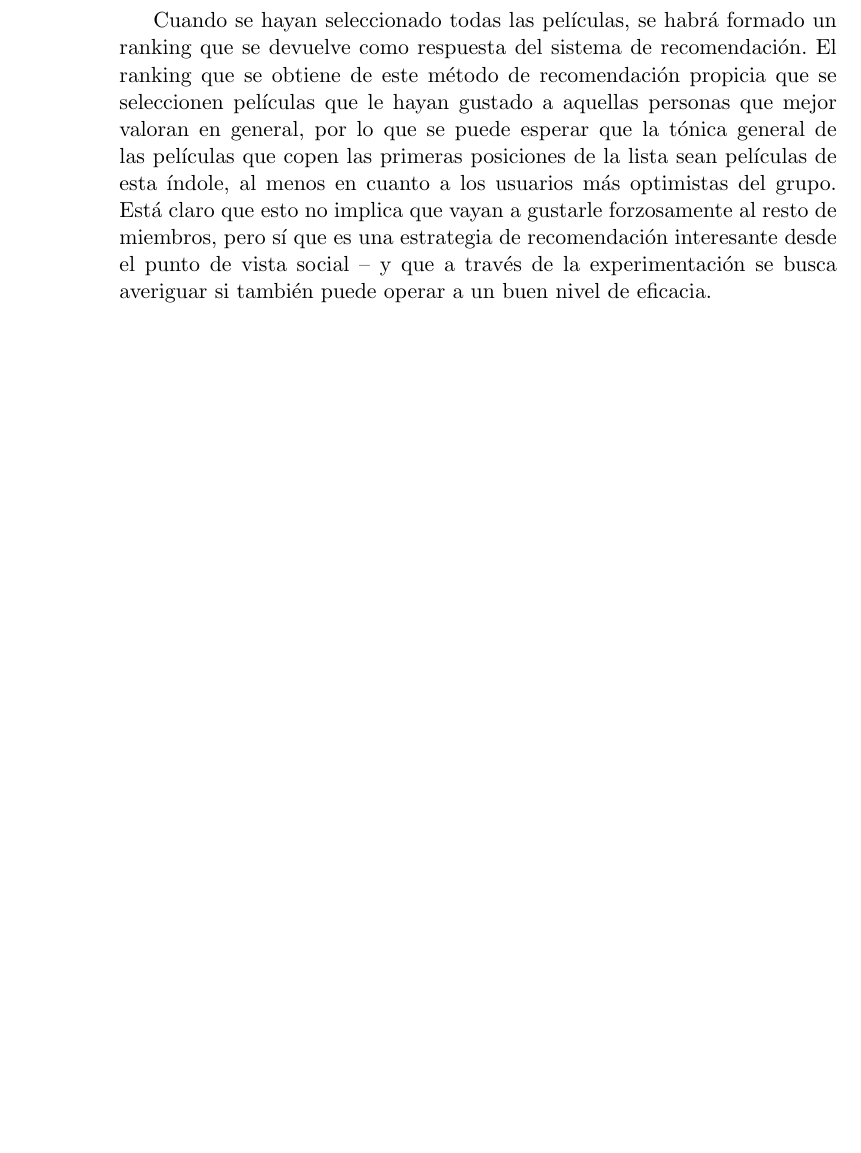
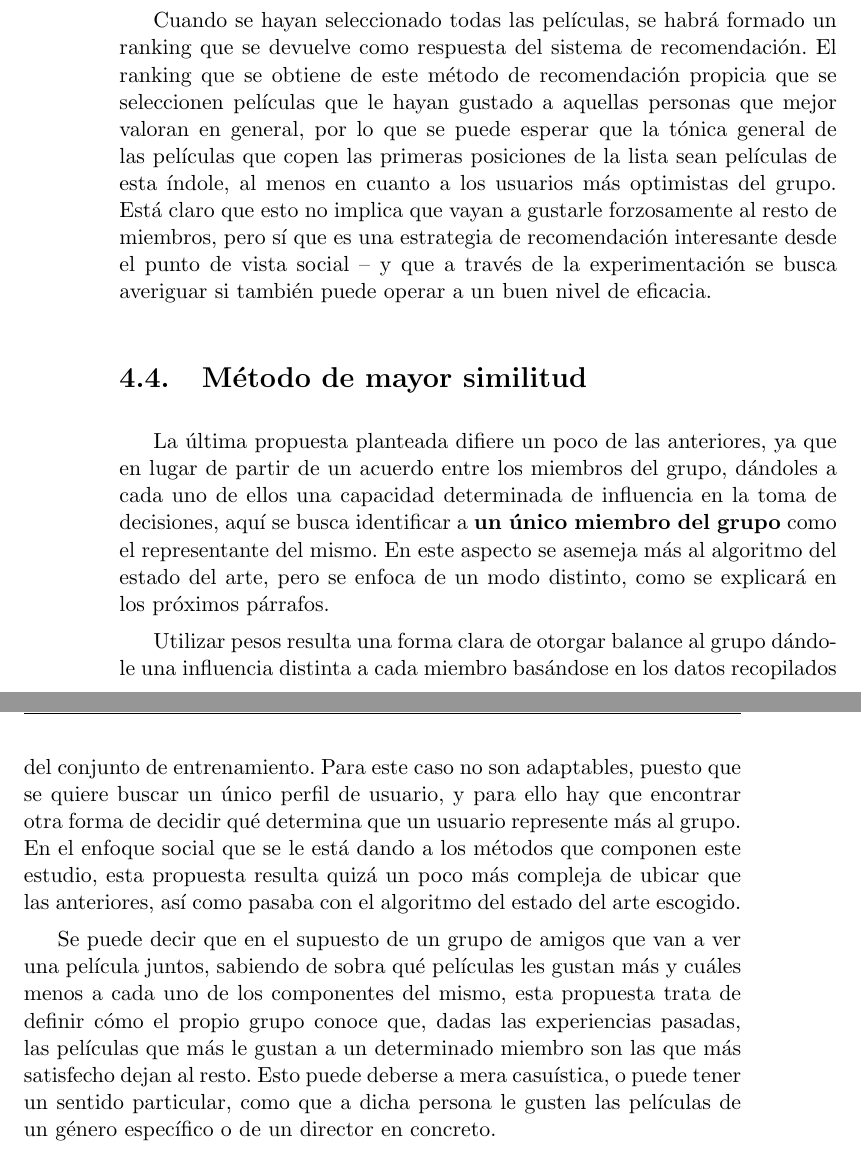
Before and after one commit to JJSrra/Documentacion-TFM, a LaTeX book (proyecto.tex, which reads capitulos/04_Propuestas.tex): part of page 50 of 53 before the commit and two parts of pages 50 and 51 of 55 after it, the two joined at a grey line, cut so that both start at the same text, the shorter picture padded with empty space. Compiled offline with pdfLaTeX.

Commit message:
Comenzada explicación del método de mayor similitud

```diff
--- a/capitulos/04_Propuestas.tex
+++ b/capitulos/04_Propuestas.tex
@@ -183,3 +183,11 @@ Con las valoraciones obtenidas mediante el algoritmo de predicción que se expli
 Llegado a este punto, el proceso de selección de película es similar al anterior, simplemente queda calcular la suma de las valoraciones ponderadas y así comprobar cuál es la que tiene mayor puntuación para el grupo constituido. La película elegida se incluye en el ranking de películas a recomendar al grupo, y es eliminada a su vez de la matriz y de la lista de películas disponibles, para que no pueda ser recomendada otra vez y no vuelva a aparecer en el ranking.
 
 Cuando se hayan seleccionado todas las películas, se habrá formado un ranking que se devuelve como respuesta del sistema de recomendación. El ranking que se obtiene de este método de recomendación propicia que se seleccionen películas que le hayan gustado a aquellas personas que mejor valoran en general, por lo que se puede esperar que la tónica general de las películas que copen las primeras posiciones de la lista sean películas de esta índole, al menos en cuanto a los usuarios más optimistas del grupo. Está claro que esto no implica que vayan a gustarle forzosamente al resto de miembros, pero sí que es una estrategia de recomendación interesante desde el punto de vista social -- y que a través de la experimentación se busca averiguar si también puede operar a un buen nivel de eficacia.
+
+\section{Método de mayor similitud}
+
+La última propuesta planteada difiere un poco de las anteriores, ya que en lugar de partir de un acuerdo entre los miembros del grupo, dándoles a cada uno de ellos una capacidad determinada de influencia en la toma de decisiones, aquí se busca identificar a \textbf{un único miembro del grupo} como el representante del mismo. En este aspecto se asemeja más al algoritmo del estado del arte, pero se enfoca de un modo distinto, como se explicará en los próximos párrafos.
+
+Utilizar pesos resulta una forma clara de otorgar balance al grupo dándole una influencia distinta a cada miembro basándose en los datos recopilados del conjunto de entrenamiento. Para este caso no son adaptables, puesto que se quiere buscar un único perfil de usuario, y para ello hay que encontrar otra forma de decidir qué determina que un usuario represente más al grupo. En el enfoque social que se le está dando a los métodos que componen este estudio, esta propuesta resulta quizá un poco más compleja de ubicar que las anteriores, así como pasaba con el algoritmo del estado del arte escogido.
+
+Se puede decir que en el supuesto de un grupo de amigos que van a ver una película juntos, sabiendo de sobra qué películas les gustan más y cuáles menos a cada uno de los componentes del mismo, esta propuesta trata de definir cómo el propio grupo conoce que, dadas las experiencias pasadas, las películas que más le gustan a un determinado miembro son las que más satisfecho dejan al resto. Esto puede deberse a mera casuística, o puede tener un sentido particular, como que a dicha persona le gusten las películas de un género específico o de un director en concreto.
```
Also changed, not shown: proyecto.pdf.
